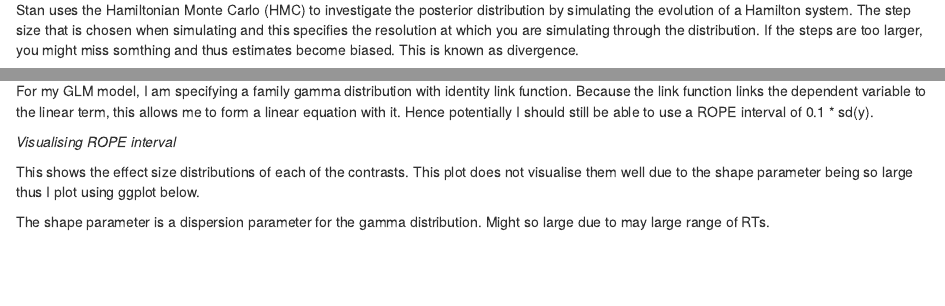
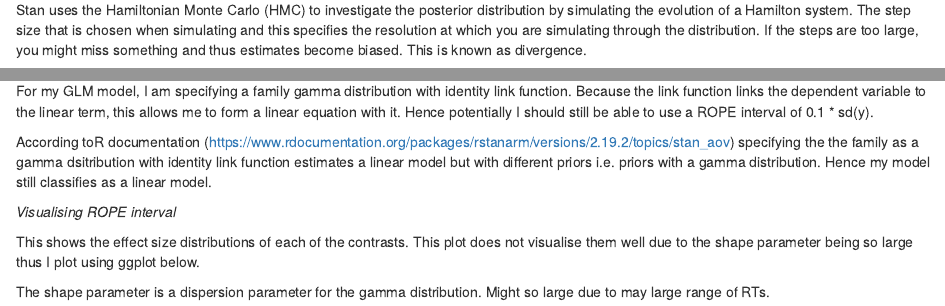
Before and after one commit to courtneygoodridge/Bayesian, an R Markdown document (Bayesian_HDI_ROPE.Rmd): the page in a window 1100 px wide, from 5800 px down, and a second part further down, joined at a grey line. Rendered offline with R 4.5, knitr and Pandoc, with nearby package versions; some code elsewhere in the file could not run offline.

Commit message:
stan_glm model is a linear model - documentation

```diff
--- a/Bayesian_HDI_ROPE.Rmd
+++ b/Bayesian_HDI_ROPE.Rmd
@@ -162,7 +162,7 @@ launch_shinystan(fit_aov)
 
 The *launch_shinystan* function generates more information on how the model was fitted, with particular focus on divergences.
 
-Stan uses the Hamiltonian Monte Carlo (HMC) to investigate the posterior distribution by simulating the evolution of a Hamilton system. The step size that is chosen when simulating and this specifies the resolution at which you are simulating through the distribution. If the steps are too larger, you might miss somthing and thus estimates become biased. This is known as divergence.
+Stan uses the Hamiltonian Monte Carlo (HMC) to investigate the posterior distribution by simulating the evolution of a Hamilton system. The step size that is chosen when simulating and this specifies the resolution at which you are simulating through the distribution. If the steps are too large, you might miss something and thus estimates become biased. This is known as divergence.
 
 As an example, if you were climbing down a mountain, you could take big steps but would have a risk of falling. Conversely you could take small steps and walk down final. Divergence occurs when these steps get too large.
 
@@ -221,6 +221,8 @@ percentage_in_rope_glm
 According to Kruschke (2018) in his paper titled "Rejecting or Accepting Parameter Values in Bayesian Estimation", ROPE intervals for linear models should be defined at 0.1 (half of a small effect size) multiplied by the standard deviation of the y variable i.e. the outcome variable.
 
 For my GLM model, I am specifying a family gamma distribution with identity link function. Because the link function links the dependent variable to the linear term, this allows me to form a linear equation with it. Hence potentially I should still be able to use a ROPE interval of 0.1 * sd(y).
+
+According toR documentation (https://www.rdocumentation.org/packages/rstanarm/versions/2.19.2/topics/stan_aov) specifying the the family as a gamma dsitribution with identity link function estimates a linear model but with different priors i.e. priors with a gamma distribution. Hence my model still classifies as a linear model.
 
 *Visualising ROPE interval*
 
```
